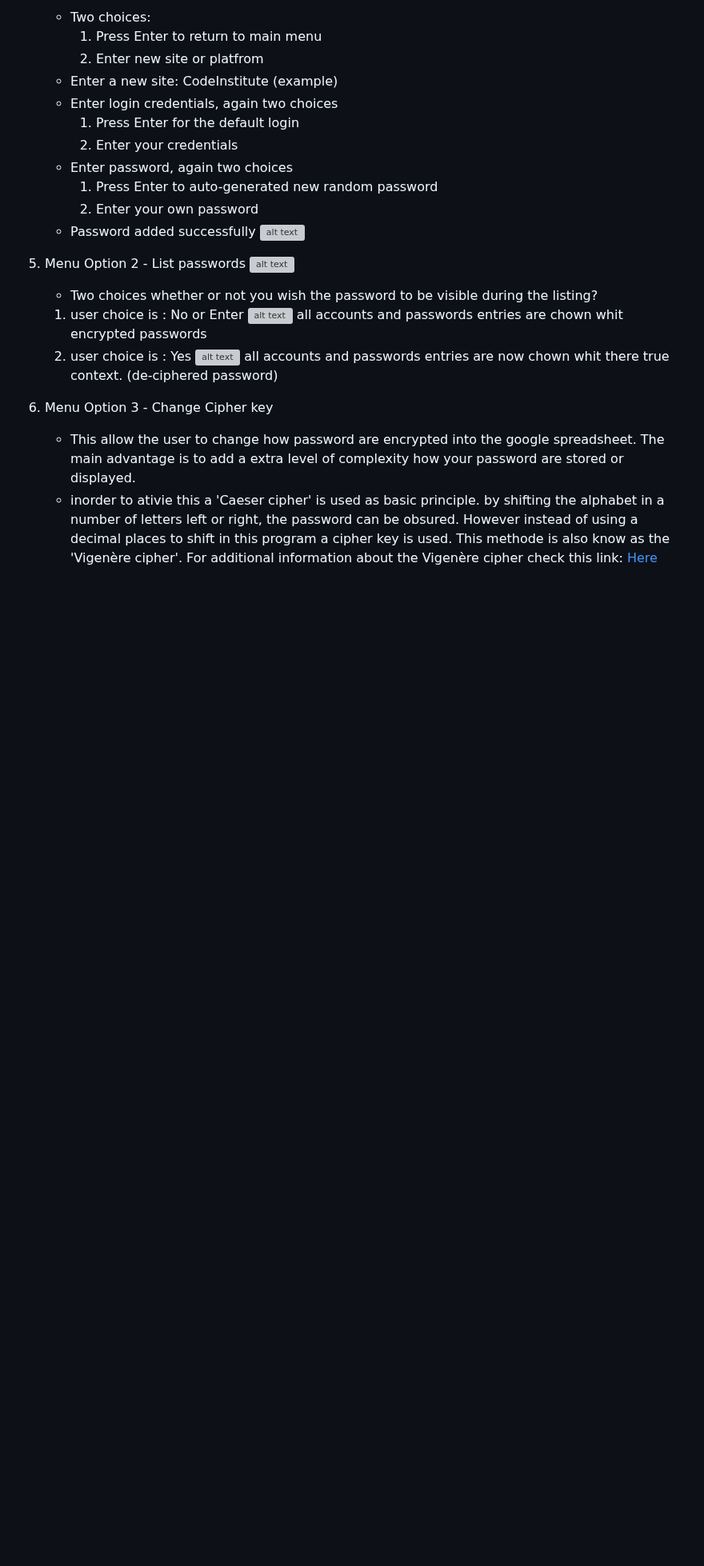
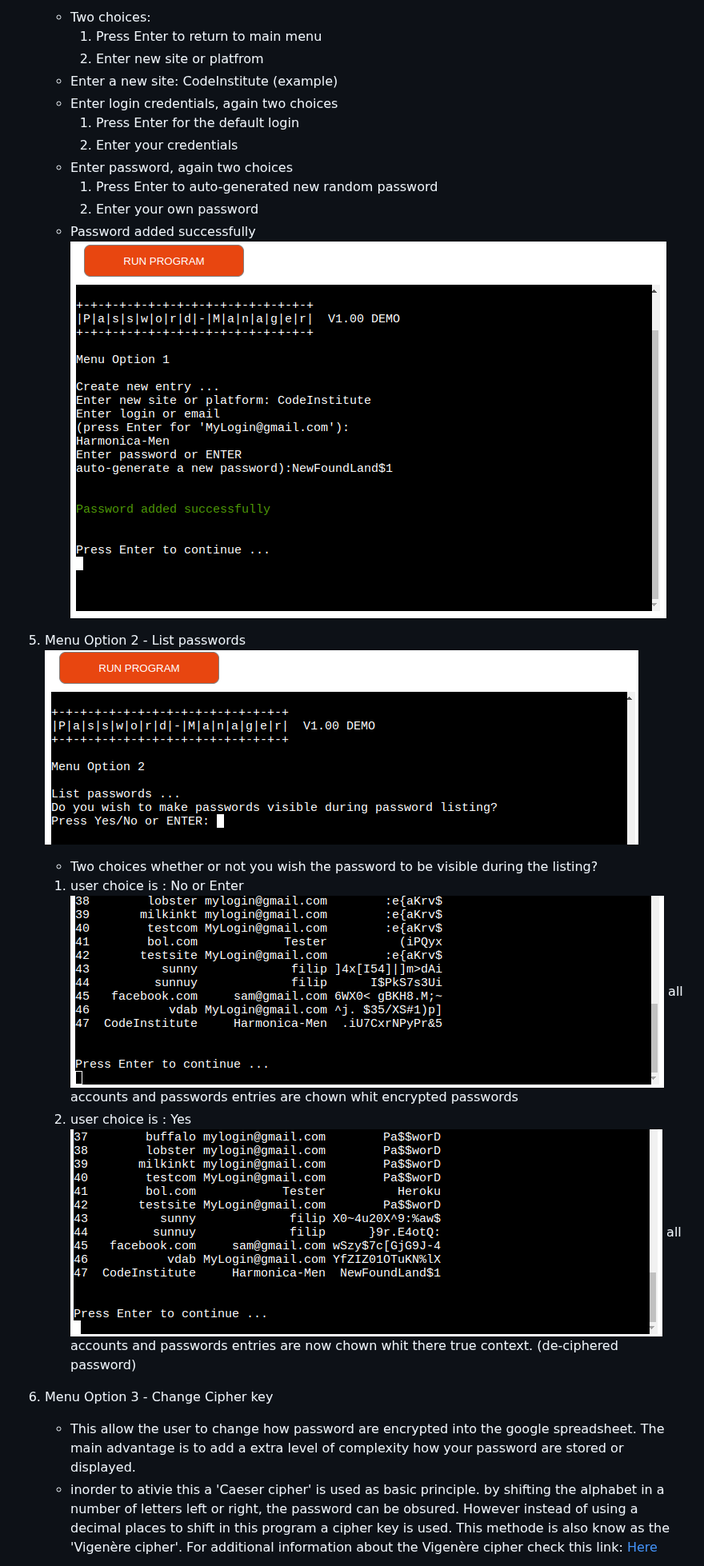
Before and after one commit to Harmonica-Men/Password-Manager, a Markdown page: README.md, the part around one of its changes. Shown at 80% size. Rendered like a GitHub page; blank space fills up the shorter version; grey boxes are pictures that could not be loaded.

Commit message:
redirect assets/ to images in readme

```diff
--- a/README.md
+++ b/README.md
@@ -59,16 +59,16 @@ Menu option 1 - Update / create a new entry
         1. Press Enter to auto-generated new random password
         2. Enter your own password
     * Password added successfully
-![alt text](images/password-manager-scr05.png)
+![alt text](assets/images/password-manager-scr05.png)
 
 5. Menu Option 2 - List passwords
-![alt text](images/password-manager-scr06.png)
+![alt text](assets/images/password-manager-scr06.png)
     * Two choices whether or not you wish the password to be visible during the listing?
     1. user choice is : No or Enter
-![alt text](images/password-manager-scr07.png)
+![alt text](assets/images/password-manager-scr07.png)
 all accounts and passwords entries are chown whit encrypted passwords
     2. user choice is : Yes
-    ![alt text](images/password-manager-scr08.png)
+    ![alt text](assets/images/password-manager-scr08.png)
 all accounts and passwords entries are now chown whit there true context. (de-ciphered password)
 
 6. Menu Option 3 - Change Cipher key
```
Also changed, not shown: other parts of README.md (+9 -9 lines).
